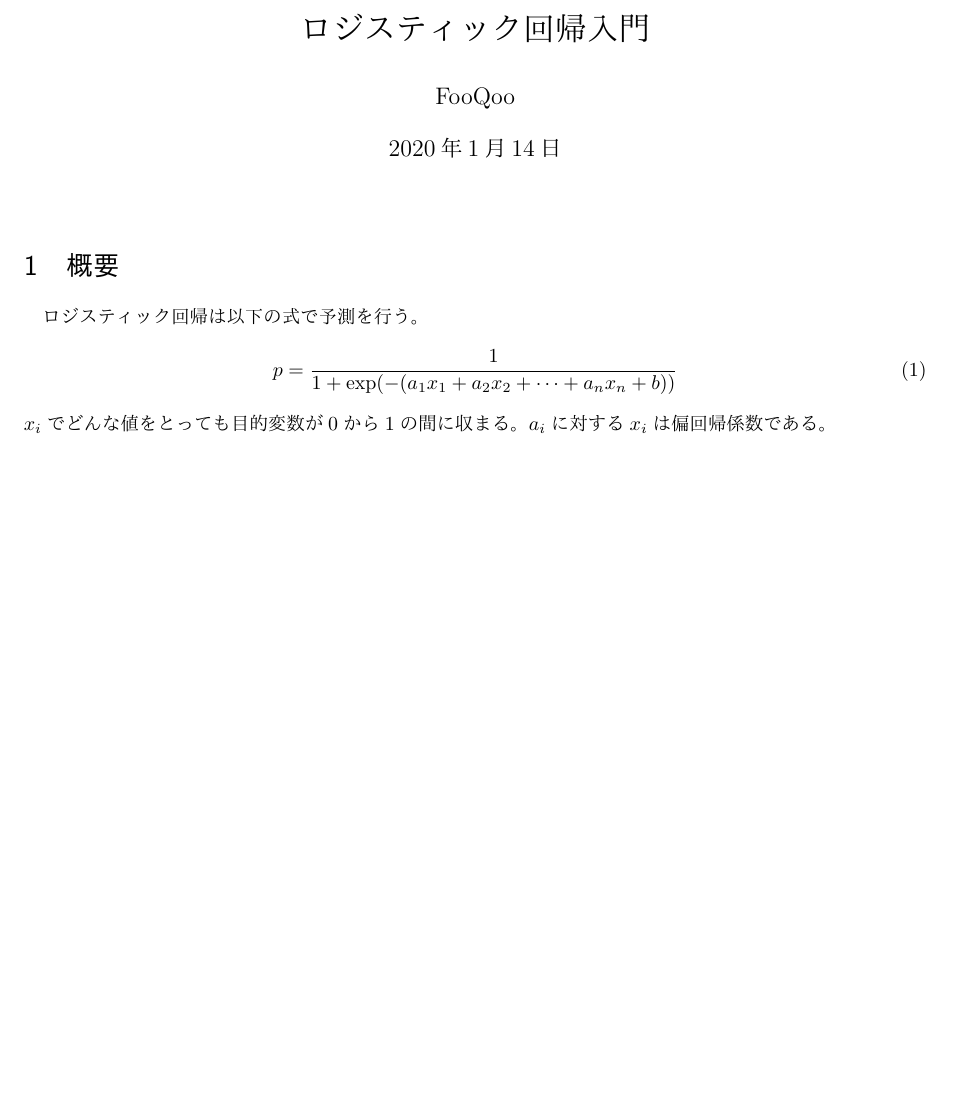
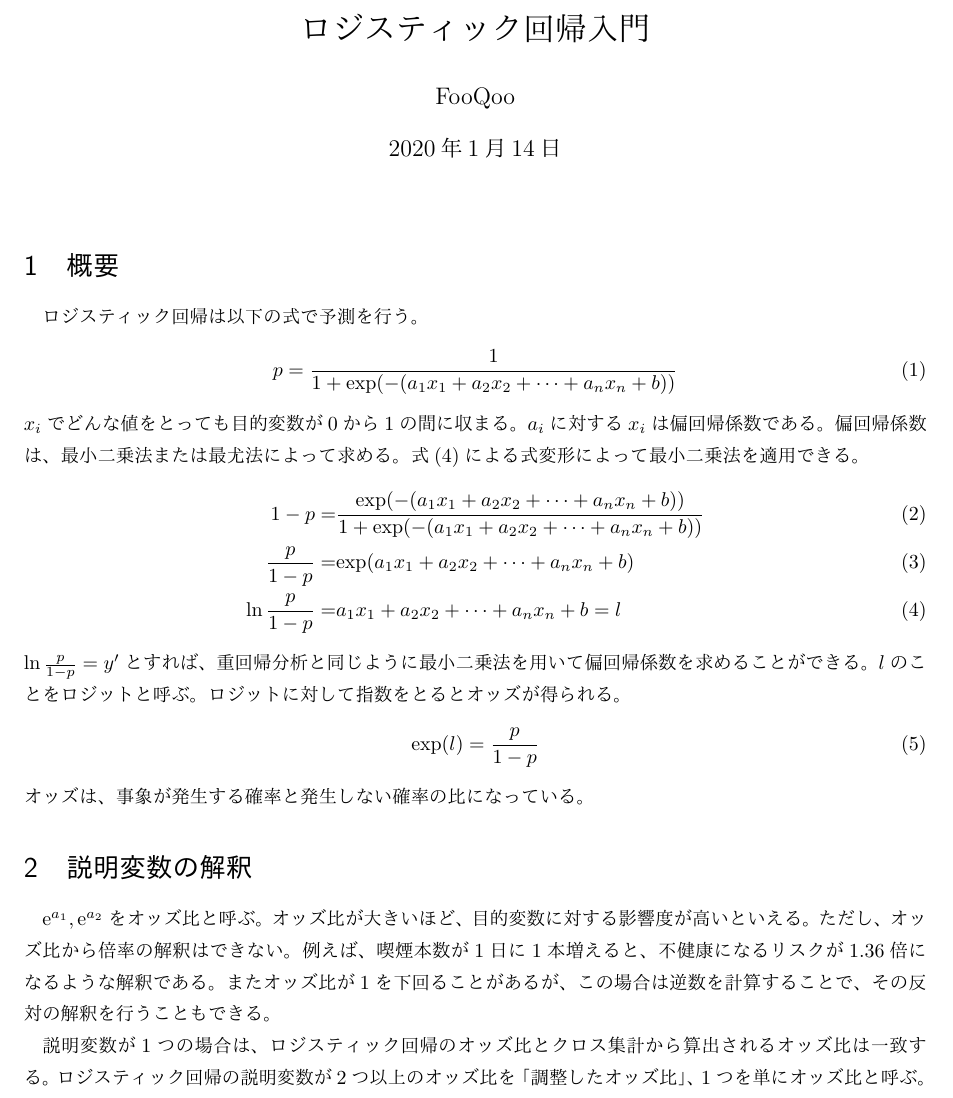
Before and after one commit to FooQoo/servey, a LaTeX document (tex/logreg.tex): part of the page, cut so that both start at the same text, the shorter picture padded with empty space. The pictures show the PDF file pdf/logreg.pdf that the author committed with the source.

Commit message:
add introduction

```diff
--- a/tex/logreg.tex
+++ b/tex/logreg.tex
@@ -12,5 +12,29 @@
 \end{equation}
 $x_i$でどんな値をとっても目的変数が0から1の間に収まる。
 $a_i$に対する$x_i$は偏回帰係数である。
+偏回帰係数は、最小二乗法または最尤法によって求める。
+式(\ref{eq:log})による式変形によって最小二乗法を適用できる。
+\begin{eqnarray}
+    1 - p =& &\frac{\exp(-(a_1 x_1 + a_2 x_2 + \cdots + a_n x_n + b))}{1 + \exp(-(a_1 x_1 + a_2 x_2 + \cdots + a_n x_n + b))} \\
+    \frac{p}{1-p} =& &\exp(a_1 x_1 + a_2 x_2 + \cdots + a_n x_n + b) \\
+    \ln{\frac{p}{1-p}} =& &a_1 x_1 + a_2 x_2 + \cdots + a_n x_n + b = l
+    \label{eq:log}
+\end{eqnarray}
+$\ln{\frac{p}{1-p}}=y'$とすれば、重回帰分析と同じように最小二乗法を用いて偏回帰係数を求めることができる。
+$l$のことをロジットと呼ぶ。
+ロジットに対して指数をとるとオッズが得られる。
+\begin{equation}
+    \exp(l) = \frac{p}{1-p}
+\end{equation}
+オッズは、事象が発生する確率と発生しない確率の比になっている。
 
+\section{説明変数の解釈}
+$\mathrm{e}^{a_1}, \mathrm{e}^{a_2}$をオッズ比と呼ぶ。
+オッズ比が大きいほど、目的変数に対する影響度が高いといえる。
+ただし、オッズ比から倍率の解釈はできない。
+例えば、喫煙本数が1日に1本増えると、不健康になるリスクが1.36倍になるような解釈である。
+またオッズ比が1を下回ることがあるが、この場合は逆数を計算することで、その反対の解釈を行うこともできる。
+
+説明変数が1つの場合は、ロジスティック回帰のオッズ比とクロス集計から算出されるオッズ比は一致する。
+ロジスティック回帰の説明変数が2つ以上のオッズ比を「調整したオッズ比」、1つを単にオッズ比と呼ぶ。
 \end{document}
```
Also changed, not shown: pdf/logreg.pdf, pdf/test.pdf (deleted).
